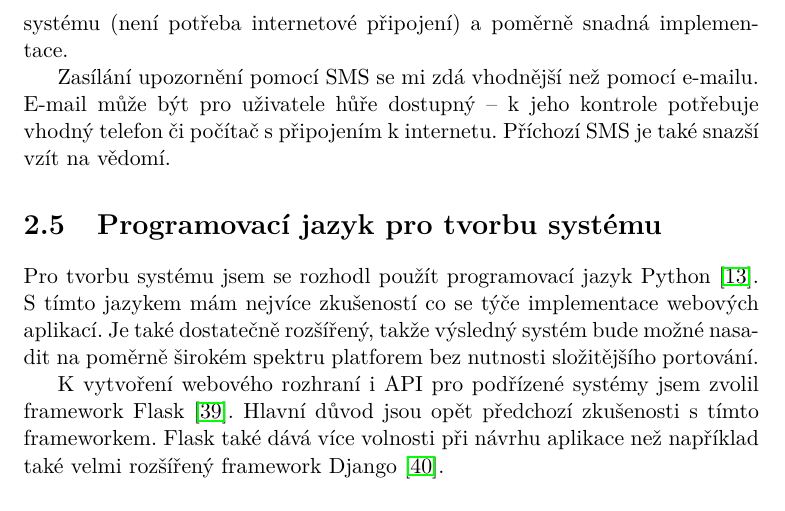
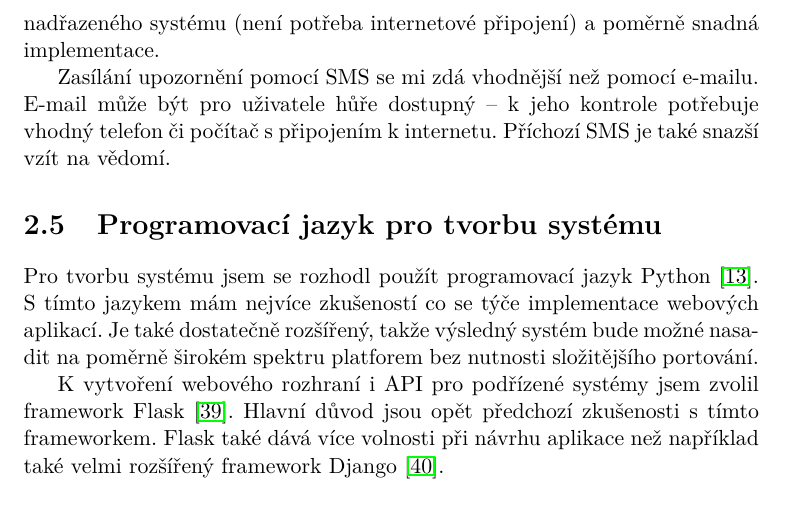
Before and after one commit to ggljzr/mi-dip, a LaTeX thesis (DP_Cervenka_Ondrej_2018.tex, which reads chapters/analyza.tex): part of page 36 of 91, cut so that both start at the same text. Compiled offline with pdfLaTeX.

Commit message:
slight changes

```diff
--- a/chapters/analyza.tex
+++ b/chapters/analyza.tex
@@ -325,7 +325,7 @@ Nevýhoda může být (stejně jako u~řešení založeného na e-mailech) nutno
 
 \subsection{Závěř výběru způsobu zasílání upozornění}
 
-Po otestování výše zmíněných metod zasílání upozornění jsem se rozhodl použít GSM modul. Hlavní důvod pro toto rozhodnutí byla vyšší nezávislost systému (není potřeba internetové připojení) a poměrně snadná implementace.
+Po otestování výše zmíněných metod zasílání upozornění jsem se rozhodl použít GSM modul. Hlavní důvod pro toto rozhodnutí byla vyšší nezávislost nadřazeného systému (není potřeba internetové připojení) a poměrně snadná implementace.
 
 Zasílání upozornění pomocí SMS se mi zdá vhodnější než pomocí e-mailu. E-mail může být pro uživatele hůře dostupný -- k~jeho kontrole potřebuje vhodný telefon či počítač s~připojením k~internetu. Příchozí SMS je také snazší vzít na vědomí.
 
```
